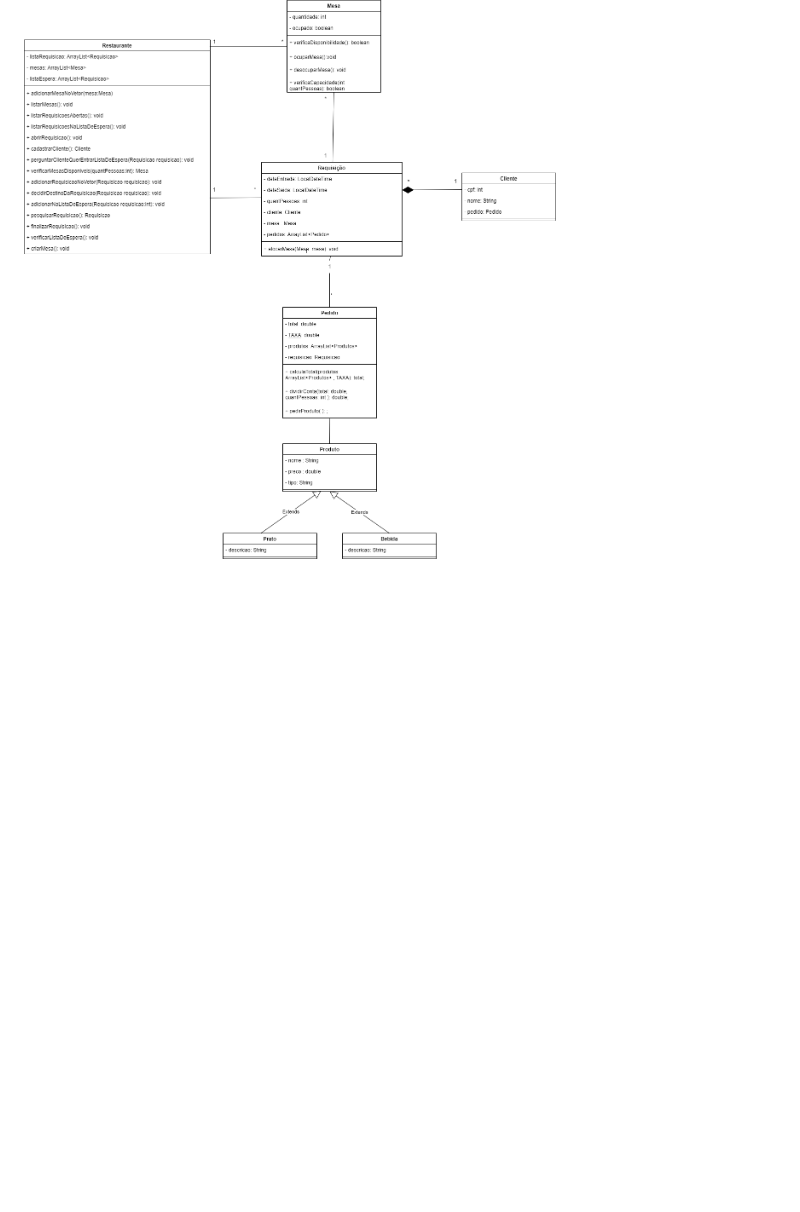
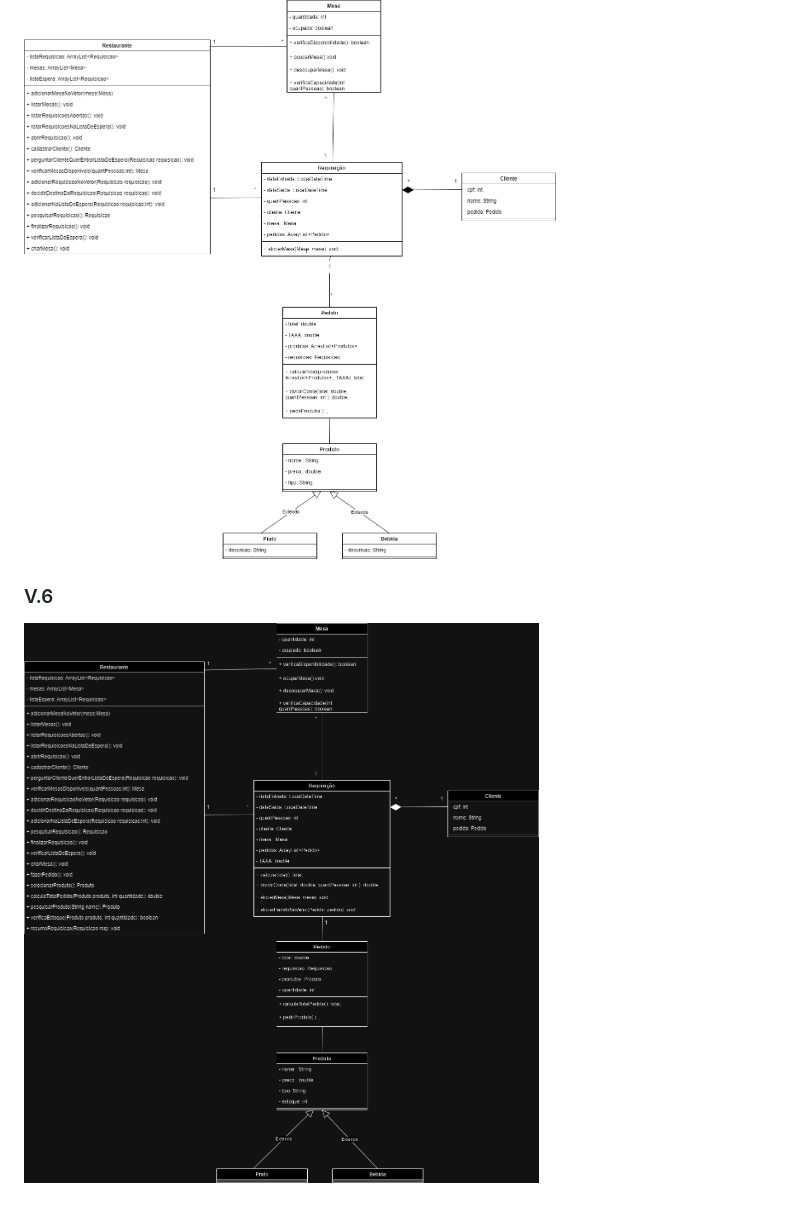
Before and after one commit to pucmg-aulas/projeto01-turmag1-winx, a Markdown page: docs/diagramas/README.md, the part around the change. Rendered like a GitHub page; pictures changed too: docs/diagramas/Restaurante-v6.drawio.png (added); blank space fills up the shorter version.

Commit message:
Diagrama Atualizado

```diff
--- a/docs/diagramas/README.md
+++ b/docs/diagramas/README.md
@@ -15,3 +15,6 @@ Coloque aqui todas as versões do seu diagrama de classes. Cada versão deve com
 
 ### V.5
 ![Diagrama versão 5](Restaurante-V5.drawio.png)
+
+### V.6
+![Diagrama versão 6](Restaurante-v6.drawio.png)
```
Also changed, not shown: 1 other file.
